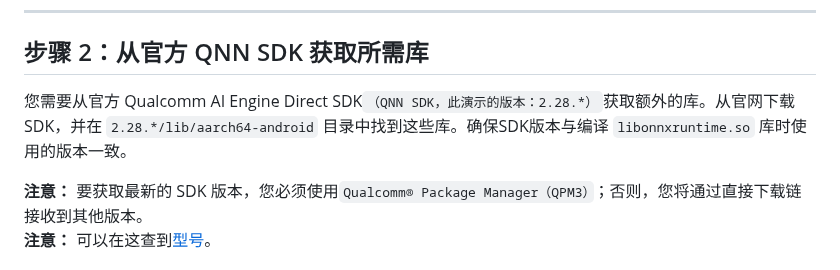
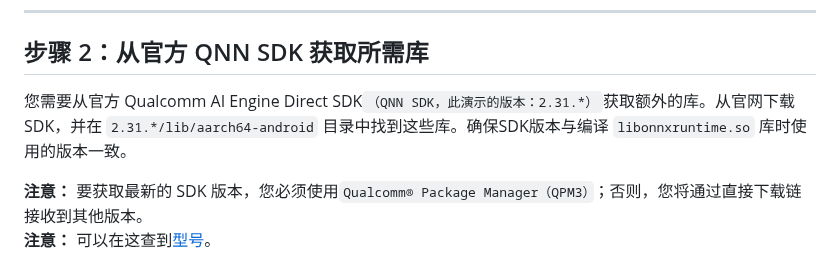
Before and after one commit to DakeQQ/Tutorial-ONNX-Runtime-Execution-Providers, a Markdown page: Android_Qualcomm_QNN_NPU_HTP/Chinese/QNN_NPU_HTP.md, the part around the change. GitHub-like rendering.

```diff
--- a/Android_Qualcomm_QNN_NPU_HTP/Chinese/QNN_NPU_HTP.md
+++ b/Android_Qualcomm_QNN_NPU_HTP/Chinese/QNN_NPU_HTP.md
@@ -47,7 +47,7 @@ adb pull /system/lib64/ld-android.so ./app/src/main/assets
 
 ## 步骤 2：从官方 QNN SDK 获取所需库
 
-您需要从官方 Qualcomm AI Engine Direct SDK`（QNN SDK，此演示的版本：2.28.*）`获取额外的库。从官网下载 SDK，并在 `2.28.*/lib/aarch64-android` 目录中找到这些库。确保SDK版本与编译 `libonnxruntime.so` 库时使用的版本一致。
+您需要从官方 Qualcomm AI Engine Direct SDK`（QNN SDK，此演示的版本：2.31.*）`获取额外的库。从官网下载 SDK，并在 `2.31.*/lib/aarch64-android` 目录中找到这些库。确保SDK版本与编译 `libonnxruntime.so` 库时使用的版本一致。
 
 **注意：** 要获取最新的 SDK 版本，您必须使用`Qualcomm® Package Manager（QPM3）`；否则，您将通过直接下载链接收到其他版本。<br>
 **注意：** 可以在这查到[型号](https://docs.qualcomm.com/bundle/publicresource/topics/80-63442-50/overview.html#supported-snapdragon-devices)。
```
